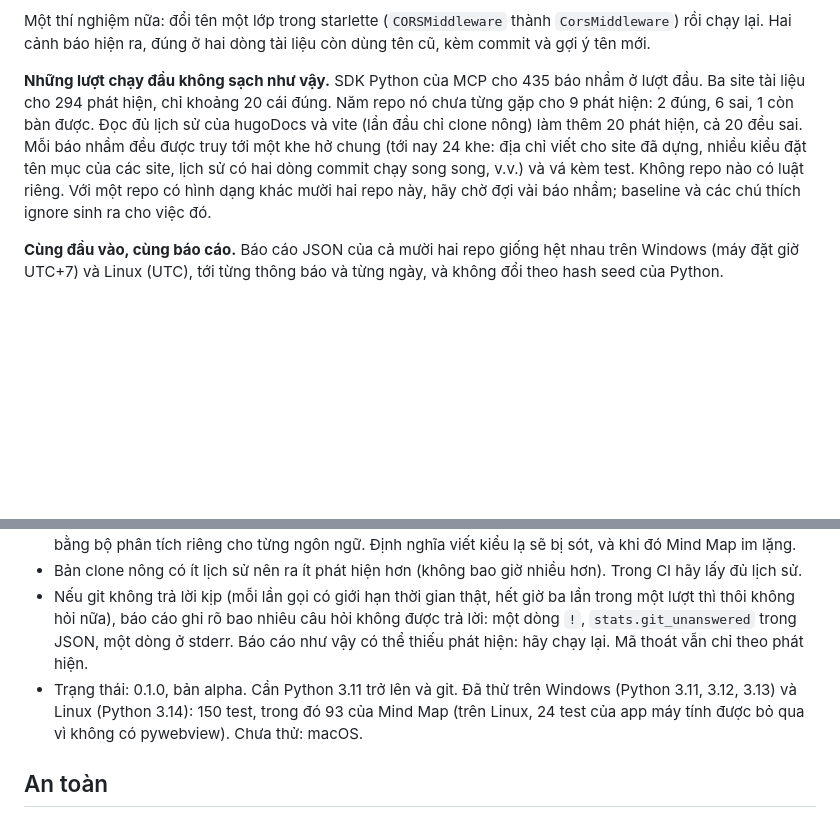
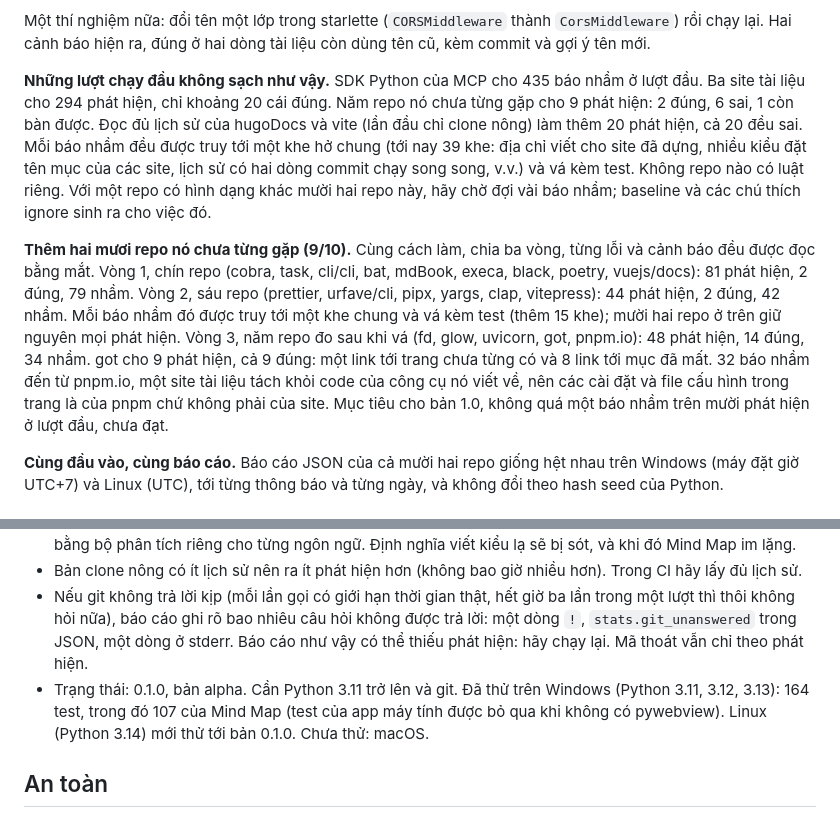
Before and after one commit to Elainabaka/meinya-md-to-html, a Markdown page: README.vi.md, 2 parts joined by grey strips. Drawn GitHub-style; blank space fills up the shorter version.

Commit message:
README: results on 20 unfamiliar repos, including the false alarms; 164 tests
Source-Rev: d3ac1b1

```diff
--- a/README.vi.md
+++ b/README.vi.md
@@ -186,7 +186,9 @@ Tổng cộng 2.462 tài liệu và 51.074 điều kiểm. Có 24 phát hiện
 
 Một thí nghiệm nữa: đổi tên một lớp trong starlette (`CORSMiddleware` thành `CorsMiddleware`) rồi chạy lại. Hai cảnh báo hiện ra, đúng ở hai dòng tài liệu còn dùng tên cũ, kèm commit và gợi ý tên mới.
 
-**Những lượt chạy đầu không sạch như vậy.** SDK Python của MCP cho 435 báo nhầm ở lượt đầu. Ba site tài liệu cho 294 phát hiện, chỉ khoảng 20 cái đúng. Năm repo nó chưa từng gặp cho 9 phát hiện: 2 đúng, 6 sai, 1 còn bàn được. Đọc đủ lịch sử của hugoDocs và vite (lần đầu chỉ clone nông) làm thêm 20 phát hiện, cả 20 đều sai. Mỗi báo nhầm đều được truy tới một khe hở chung (tới nay 24 khe: địa chỉ viết cho site đã dựng, nhiều kiểu đặt tên mục của các site, lịch sử có hai dòng commit chạy song song, v.v.) và vá kèm test. Không repo nào có luật riêng. Với một repo có hình dạng khác mười hai repo này, hãy chờ đợi vài báo nhầm; baseline và các chú thích ignore sinh ra cho việc đó.
+**Những lượt chạy đầu không sạch như vậy.** SDK Python của MCP cho 435 báo nhầm ở lượt đầu. Ba site tài liệu cho 294 phát hiện, chỉ khoảng 20 cái đúng. Năm repo nó chưa từng gặp cho 9 phát hiện: 2 đúng, 6 sai, 1 còn bàn được. Đọc đủ lịch sử của hugoDocs và vite (lần đầu chỉ clone nông) làm thêm 20 phát hiện, cả 20 đều sai. Mỗi báo nhầm đều được truy tới một khe hở chung (tới nay 39 khe: địa chỉ viết cho site đã dựng, nhiều kiểu đặt tên mục của các site, lịch sử có hai dòng commit chạy song song, v.v.) và vá kèm test. Không repo nào có luật riêng. Với một repo có hình dạng khác mười hai repo này, hãy chờ đợi vài báo nhầm; baseline và các chú thích ignore sinh ra cho việc đó.
+
+**Thêm hai mươi repo nó chưa từng gặp (9/10).** Cùng cách làm, chia ba vòng, từng lỗi và cảnh báo đều được đọc bằng mắt. Vòng 1, chín repo (cobra, task, cli/cli, bat, mdBook, execa, black, poetry, vuejs/docs): 81 phát hiện, 2 đúng, 79 nhầm. Vòng 2, sáu repo (prettier, urfave/cli, pipx, yargs, clap, vitepress): 44 phát hiện, 2 đúng, 42 nhầm. Mỗi báo nhầm đó được truy tới một khe chung và vá kèm test (thêm 15 khe); mười hai repo ở trên giữ nguyên mọi phát hiện. Vòng 3, năm repo đo sau khi vá (fd, glow, uvicorn, got, pnpm.io): 48 phát hiện, 14 đúng, 34 nhầm. got cho 9 phát hiện, cả 9 đúng: một link tới trang chưa từng có và 8 link tới mục đã mất. 32 báo nhầm đến từ pnpm.io, một site tài liệu tách khỏi code của công cụ nó viết về, nên các cài đặt và file cấu hình trong trang là của pnpm chứ không phải của site. Mục tiêu cho bản 1.0, không quá một báo nhầm trên mười phát hiện ở lượt đầu, chưa đạt.
 
 **Cùng đầu vào, cùng báo cáo.** Báo cáo JSON của cả mười hai repo giống hệt nhau trên Windows (máy đặt giờ UTC+7) và Linux (UTC), tới từng thông báo và từng ngày, và không đổi theo hash seed của Python.
 
@@ -199,7 +201,7 @@ Một thí nghiệm nữa: đổi tên một lớp trong starlette (`CORSMiddlew
 - Tên trong code được tìm bằng chỉ mục chữ và mẫu nhận định nghĩa cho hơn ba mươi ngôn ngữ, không phải bằng bộ phân tích riêng cho từng ngôn ngữ. Định nghĩa viết kiểu lạ sẽ bị sót, và khi đó Mind Map im lặng.
 - Bản clone nông có ít lịch sử nên ra ít phát hiện hơn (không bao giờ nhiều hơn). Trong CI hãy lấy đủ lịch sử.
 - Nếu git không trả lời kịp (mỗi lần gọi có giới hạn thời gian thật, hết giờ ba lần trong một lượt thì thôi không hỏi nữa), báo cáo ghi rõ bao nhiêu câu hỏi không được trả lời: một dòng `!`, `stats.git_unanswered` trong JSON, một dòng ở stderr. Báo cáo như vậy có thể thiếu phát hiện: hãy chạy lại. Mã thoát vẫn chỉ theo phát hiện.
-- Trạng thái: 0.1.0, bản alpha. Cần Python 3.11 trở lên và git. Đã thử trên Windows (Python 3.11, 3.12, 3.13) và Linux (Python 3.14): 150 test, trong đó 93 của Mind Map (trên Linux, 24 test của app máy tính được bỏ qua vì không có pywebview). Chưa thử: macOS.
+- Trạng thái: 0.1.0, bản alpha. Cần Python 3.11 trở lên và git. Đã thử trên Windows (Python 3.11, 3.12, 3.13): 164 test, trong đó 107 của Mind Map (test của app máy tính được bỏ qua khi không có pywebview). Linux (Python 3.14) mới thử tới bản 0.1.0. Chưa thử: macOS.
 
 ## An toàn
 
```
Also changed, not shown: README.md (+4 -2 lines).
